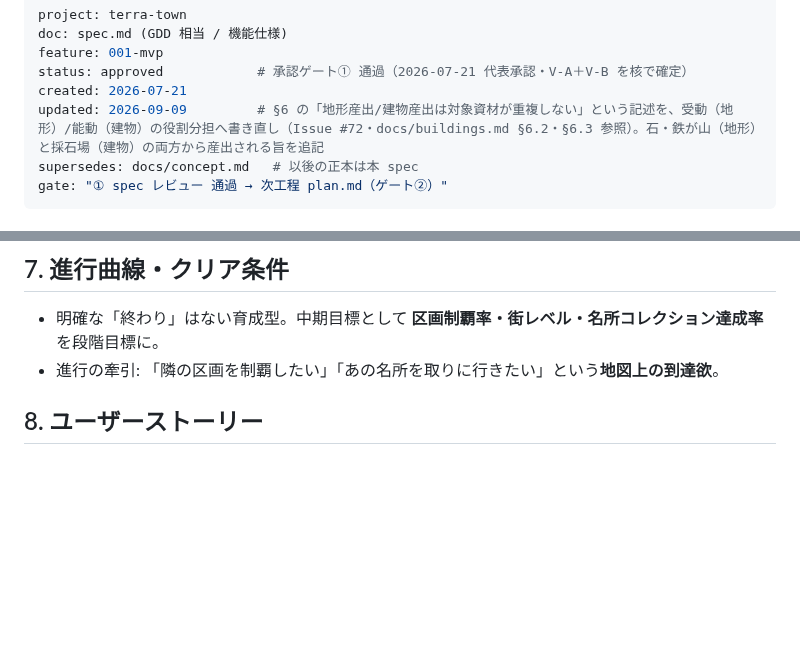
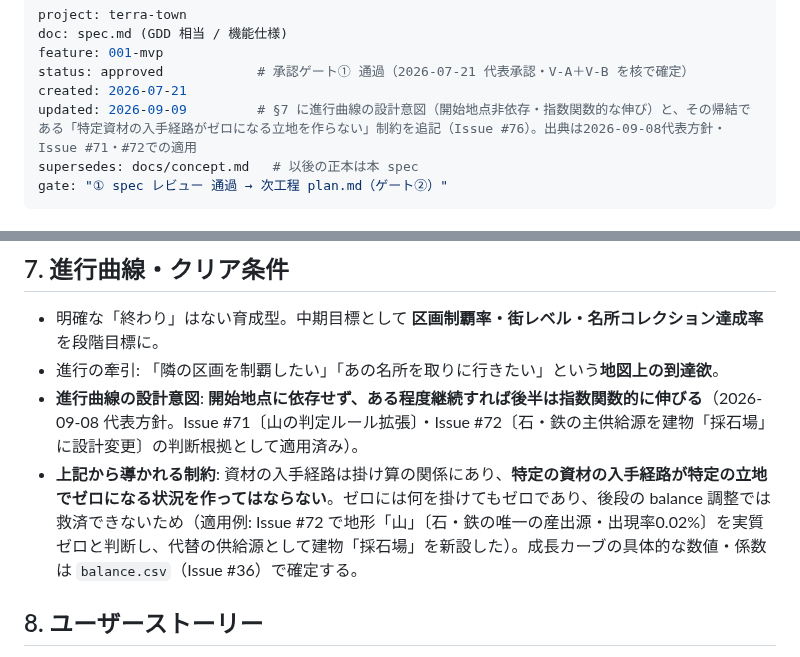
Before and after one commit to rokusoudo-product/terra-town, a Markdown page: specs/001-mvp/spec.md, 2 parts joined by grey strips. Drawn GitHub-style; blank space fills up the shorter version.

Commit message:
[Spec] 進行曲線の設計意図（開始地点非依存・指数関数的な伸び）を spec.md §7 に正式追記 (#76) (#77)
2026-09-08 代表決定として Issue #71・#72 の判断根拠に繰り返し使われてきた
「どこから始めても、ある程度続けていれば後半は指数関数的に伸びる」という
進行曲線の設計意図が、承認済み spec.md §7 に記載されていなかった不整合を解消する。

- §7 に進行曲線の設計意図（開始地点非依存・指数関数的な伸び）を追記
- その帰結として「特定の資材の入手経路がゼロになる立地を作らない」制約を追記
- 出典（2026-09-08 代表方針、Issue #71・#72 での適用）を注記
- frontmatter の updated を更新
- §7 の既存2行（育成型・中期目標・到達欲）は変更なし

本 Issue のスコープ（PR #75 の要確認事項への回答「A で対応」）に基づき、
2026-09-09 に代表承認済み。

```diff
--- a/specs/001-mvp/spec.md
+++ b/specs/001-mvp/spec.md
@@ -4,7 +4,7 @@ doc: spec.md (GDD 相当 / 機能仕様)
 feature: 001-mvp
 status: approved            # 承認ゲート① 通過（2026-07-21 代表承認・V-A＋V-B を核で確定）
 created: 2026-07-21
-updated: 2026-09-09         # §6 の「地形産出/建物産出は対象資材が重複しない」という記述を、受動（地形）/能動（建物）の役割分担へ書き直し（Issue #72・docs/buildings.md §6.2・§6.3 参照）。石・鉄が山（地形）と採石場（建物）の両方から産出される旨を追記
+updated: 2026-09-09         # §7 に進行曲線の設計意図（開始地点非依存・指数関数的な伸び）と、その帰結である「特定資材の入手経路がゼロになる立地を作らない」制約を追記（Issue #76）。出典は2026-09-08代表方針・Issue #71・#72での適用
 supersedes: docs/concept.md   # 以後の正本は本 spec
 gate: "① spec レビュー 通過 → 次工程 plan.md（ゲート②）"
 ---
@@ -89,6 +89,8 @@ GPS で実際に歩いた場所の実地図が開示（霧が晴れる）され
 
 - 明確な「終わり」はない育成型。中期目標として **区画制覇率・街レベル・名所コレクション達成率** を段階目標に。
 - 進行の牽引: 「隣の区画を制覇したい」「あの名所を取りに行きたい」という**地図上の到達欲**。
+- **進行曲線の設計意図**: **開始地点に依存せず、ある程度継続すれば後半は指数関数的に伸びる**（2026-09-08 代表方針。Issue #71〔山の判定ルール拡張〕・Issue #72〔石・鉄の主供給源を建物「採石場」に設計変更〕の判断根拠として適用済み）。
+- **上記から導かれる制約**: 資材の入手経路は掛け算の関係にあり、**特定の資材の入手経路が特定の立地でゼロになる状況を作ってはならない**。ゼロには何を掛けてもゼロであり、後段の balance 調整では救済できないため（適用例: Issue #72 で地形「山」〔石・鉄の唯一の産出源・出現率0.02%〕を実質ゼロと判断し、代替の供給源として建物「採石場」を新設した）。成長カーブの具体的な数値・係数は `balance.csv`（Issue #36）で確定する。
 
 ## 8. ユーザーストーリー
 
```
